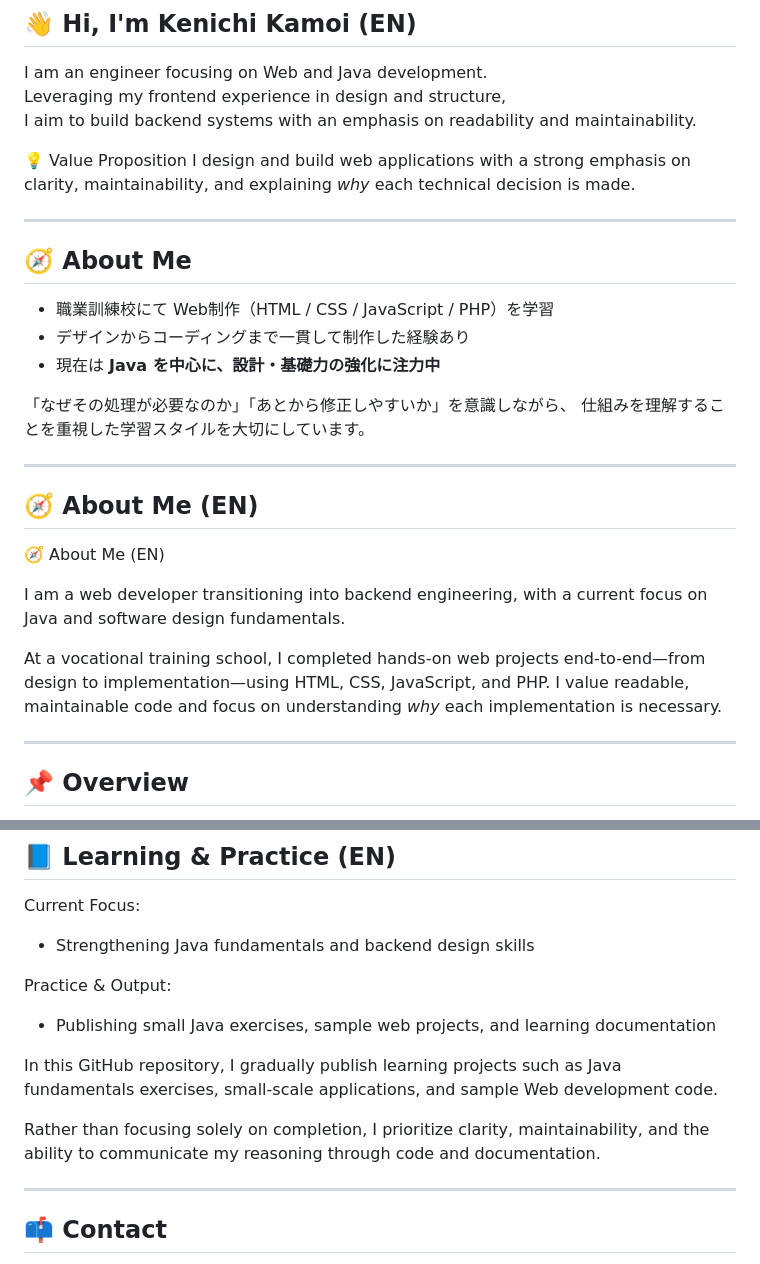
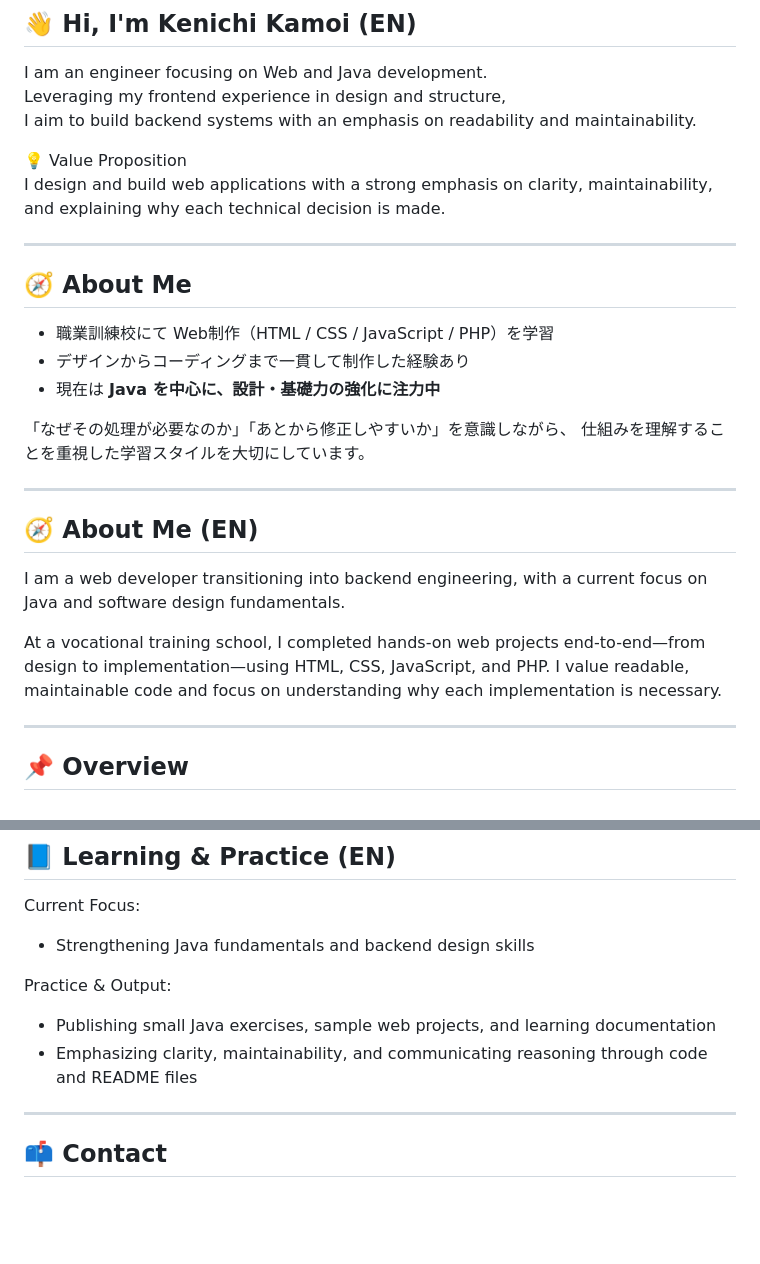
Before and after one commit to kamoi-kenichi/portfolio-website, a Markdown page: README.md, 2 parts joined by grey strips. GitHub-like rendering; blank space fills up the shorter version.

```diff
--- a/README.md
+++ b/README.md
@@ -9,7 +9,7 @@ Leveraging my frontend experience in design and structure,
 I aim to build backend systems with an emphasis on readability and maintainability.
 
 💡 Value Proposition
-I design and build web applications with a strong emphasis on clarity, maintainability, and explaining *why* each technical decision is made.
+I design and build web applications with a strong emphasis on clarity, maintainability, and explaining why each technical decision is made.
 
 ---
 
@@ -26,11 +26,9 @@ I design and build web applications with a strong emphasis on clarity, maintaina
 
 ## 🧭 About Me (EN)
 
-🧭 About Me (EN)
-
 I am a web developer transitioning into backend engineering, with a current focus on Java and software design fundamentals.
 
-At a vocational training school, I completed hands-on web projects end-to-end—from design to implementation—using HTML, CSS, JavaScript, and PHP. I value readable, maintainable code and focus on understanding *why* each implementation is necessary.
+At a vocational training school, I completed hands-on web projects end-to-end—from design to implementation—using HTML, CSS, JavaScript, and PHP. I value readable, maintainable code and focus on understanding why each implementation is necessary.
 
 ---
 
@@ -142,11 +140,7 @@ Current Focus:
 
 Practice & Output:
 - Publishing small Java exercises, sample web projects, and learning documentation
-
-In this GitHub repository, I gradually publish learning projects such as Java fundamentals exercises, small-scale applications, and sample Web development code.
-
-Rather than focusing solely on completion, I prioritize clarity,
-maintainability, and the ability to communicate my reasoning through code and documentation.
+- Emphasizing clarity, maintainability, and communicating reasoning through code and README files
 
 ---
 
```
Also changed, not shown: other parts of README.md (+1 -1 lines).
